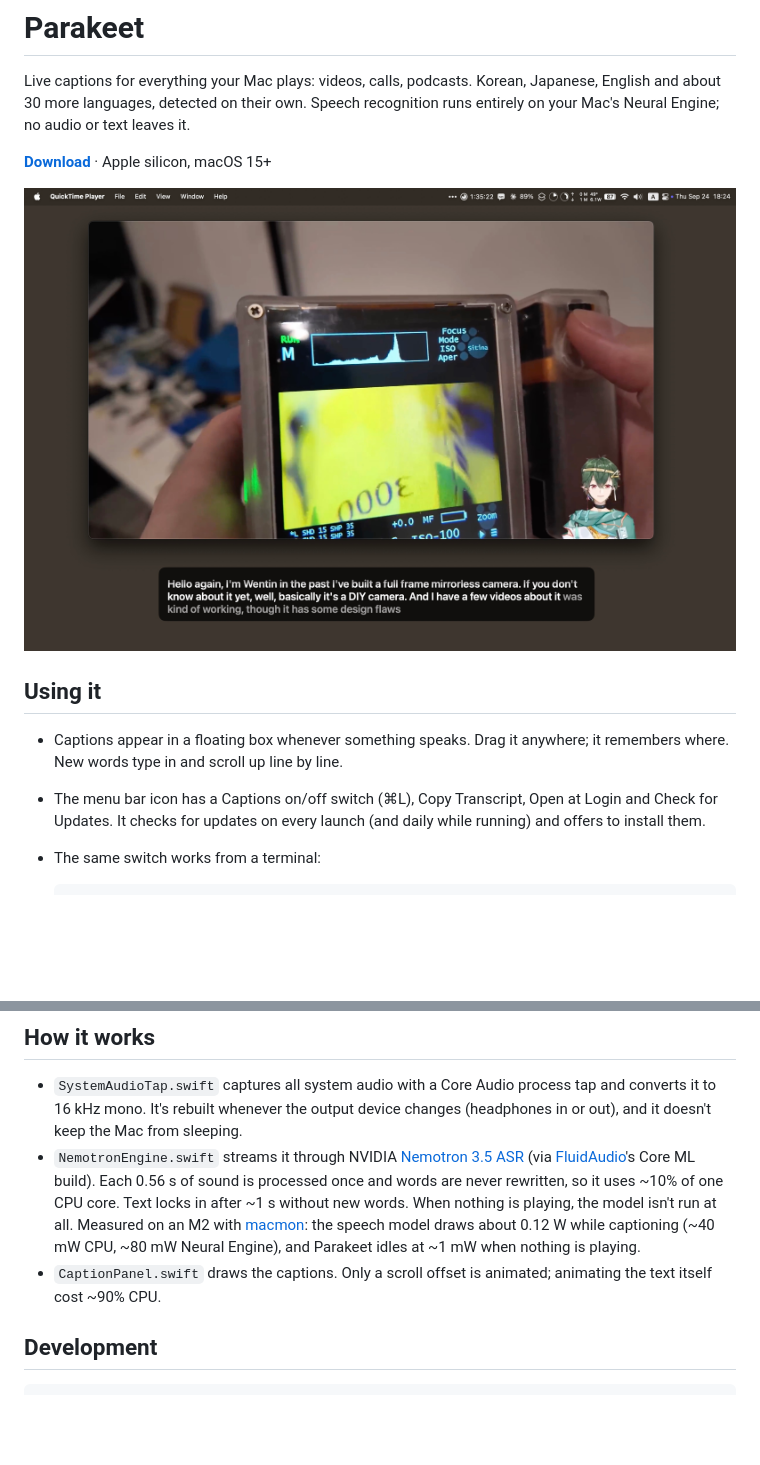
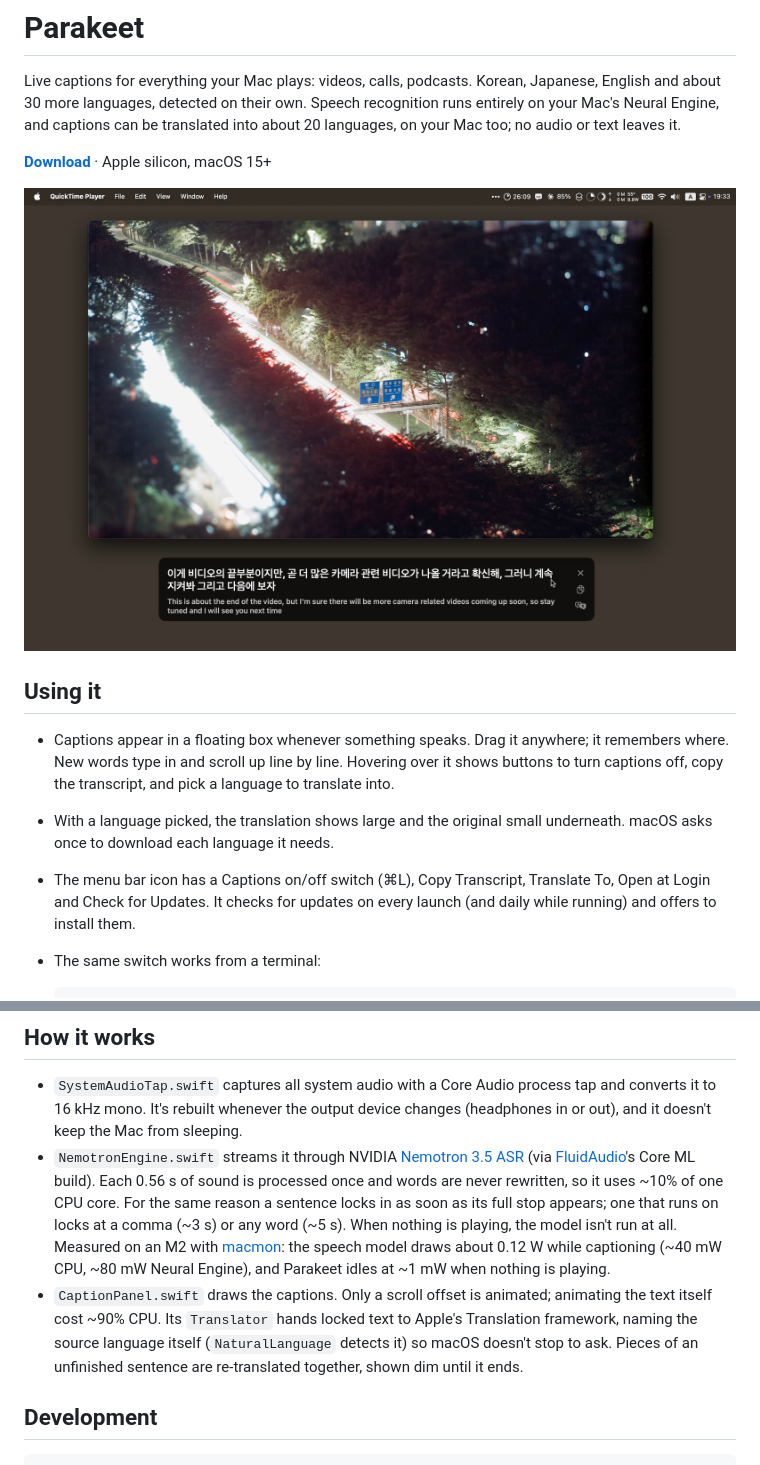
Before and after one commit to LPFchan/Parakeet, a Markdown page: README.md, 2 parts joined by grey strips. GitHub-like rendering; pictures changed too: .github/screenshot.jpg; blank space fills up the shorter version.

Commit message:
README: translation, and a new screenshot; translate the new strings

```diff
--- a/README.md
+++ b/README.md
@@ -2,7 +2,8 @@
 
 Live captions for everything your Mac plays: videos, calls, podcasts. Korean,
 Japanese, English and about 30 more languages, detected on their own. Speech
-recognition runs entirely on your Mac's Neural Engine; no audio or text
+recognition runs entirely on your Mac's Neural Engine, and captions can be
+translated into about 20 languages, on your Mac too; no audio or text
 leaves it.
 
 **[Download](https://github.com/LPFchan/Parakeet/releases/latest/download/Parakeet.dmg)** · Apple silicon, macOS 15+
@@ -13,8 +14,12 @@ leaves it.
 
 - Captions appear in a floating box whenever something speaks. Drag it
   anywhere; it remembers where. New words type in and scroll up line by line.
+  Hovering over it shows buttons to turn captions off, copy the transcript,
+  and pick a language to translate into.
+- With a language picked, the translation shows large and the original
+  small underneath. macOS asks once to download each language it needs.
 - The menu bar icon has a Captions on/off switch (⌘L), Copy Transcript,
-  Open at Login and Check for Updates. It checks for updates on every launch
+  Translate To, Open at Login and Check for Updates. It checks for updates on every launch
   (and daily while running) and offers to install them.
 - The same switch works from a terminal:
 
@@ -37,13 +42,18 @@ audio permission and downloads the speech model (~640 MB) from Hugging Face.
   [Nemotron 3.5 ASR](https://huggingface.co/nvidia/nemotron-3.5-asr-streaming-0.6b)
   (via [FluidAudio](https://github.com/FluidInference/FluidAudio)'s Core ML
   build). Each 0.56 s of sound is processed once and words are never
-  rewritten, so it uses ~10% of one CPU core. Text locks in after ~1 s
-  without new words. When nothing is playing, the model isn't run at all.
+  rewritten, so it uses ~10% of one CPU core. For the same reason a sentence
+  locks in as soon as its full stop appears; one that runs on locks at a
+  comma (~3 s) or any word (~5 s). When nothing is playing, the model isn't
+  run at all.
   Measured on an M2 with [macmon](https://github.com/vladkens/macmon): the
   speech model draws about 0.12 W while captioning (~40 mW CPU, ~80 mW
   Neural Engine), and Parakeet idles at ~1 mW when nothing is playing.
 - `CaptionPanel.swift` draws the captions. Only a scroll offset is animated;
-  animating the text itself cost ~90% CPU.
+  animating the text itself cost ~90% CPU. Its `Translator` hands locked text
+  to Apple's Translation framework, naming the source language itself
+  (`NaturalLanguage` detects it) so macOS doesn't stop to ask. Pieces of an
+  unfinished sentence are re-translated together, shown dim until it ends.
 
 ## Development
 
```
Also changed, not shown: other parts of README.md (+1 -1 lines), 1 other file.
